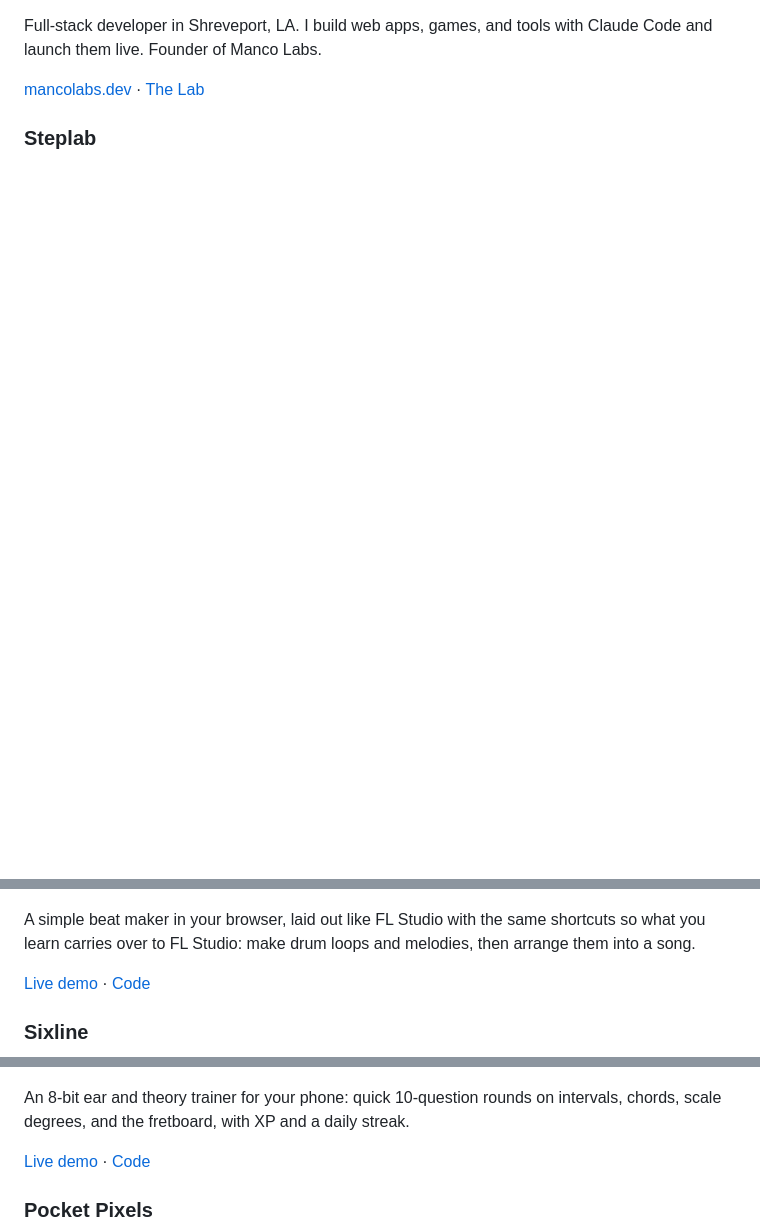
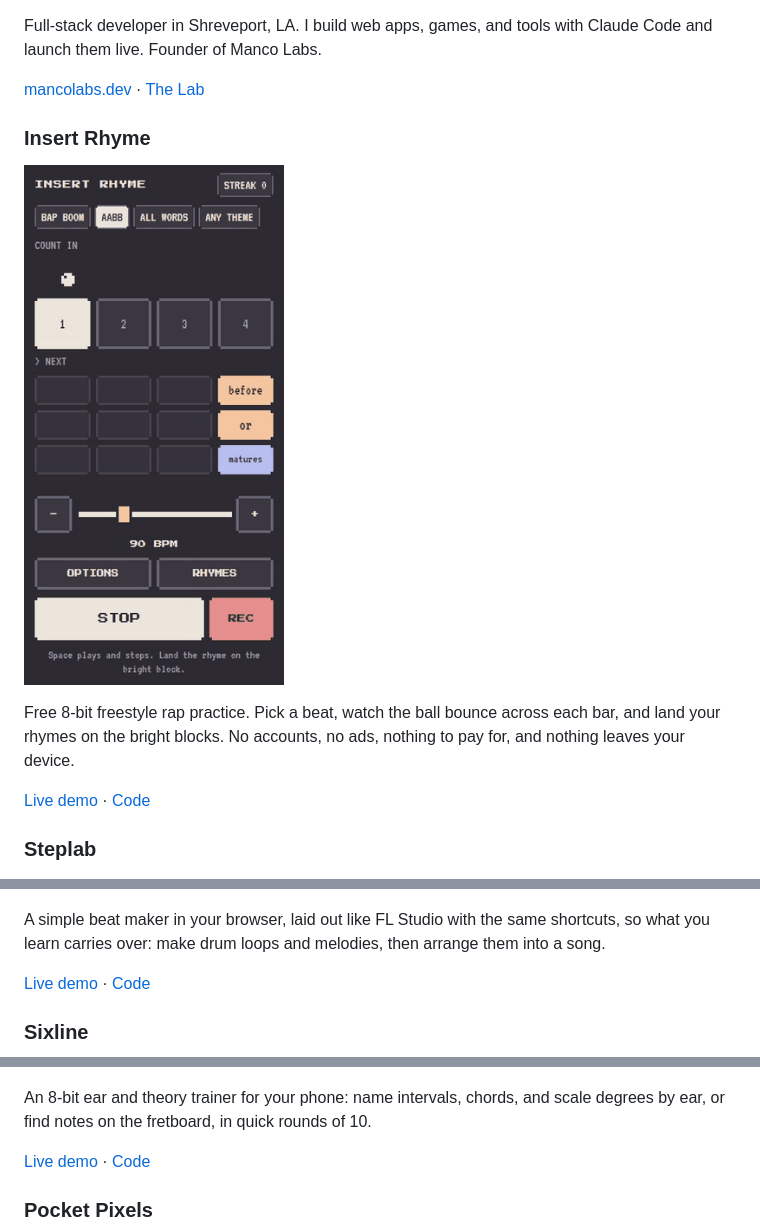
Before and after one commit to ethanmanco/ethanmanco, a Markdown page: README.md, 3 parts joined by grey strips. Rendered like a GitHub page; pictures changed too: assets/insert-rhyme.gif (added); blank space fills up the shorter version.

Commit message:
Add Insert Rhyme at the top and match the Lab page wording
Co-Authored-By: Claude Opus 5.5 <noreply@anthropic.com>

```diff
--- a/README.md
+++ b/README.md
@@ -2,10 +2,17 @@ Full-stack developer in Shreveport, LA. I build web apps, games, and tools with
 
 [mancolabs.dev](https://mancolabs.dev) · [The Lab](https://mancolabs.dev/lab/)
 
+### Insert Rhyme
+<a href="https://ethanmanco.github.io/insert-rhyme/"><img src="assets/insert-rhyme.gif" width="260" alt="Insert Rhyme on a phone at 90 BPM: after a four-beat count in, a ball bounces across four blocks per bar and lands on the highlighted fourth block where the rhyme goes, while the next bars' rhyme words wait underneath."></a>
+
+Free 8-bit freestyle rap practice. Pick a beat, watch the ball bounce across each bar, and land your rhymes on the bright blocks. No accounts, no ads, nothing to pay for, and nothing leaves your device.
+
+[Live demo](https://ethanmanco.github.io/insert-rhyme/) · [Code](https://github.com/ethanmanco/insert-rhyme)
+
 ### Steplab
 <a href="https://ethanmanco.github.io/steplab/"><img src="assets/steplab.gif" width="600" alt="Steplab playing a beat: patterns and channels on the left, and a playlist of drum, bass, hook, and pad clips on the right, with the playhead moving across."></a>
 
-A simple beat maker in your browser, laid out like FL Studio with the same shortcuts so what you learn carries over to FL Studio: make drum loops and melodies, then arrange them into a song.
+A simple beat maker in your browser, laid out like FL Studio with the same shortcuts, so what you learn carries over: make drum loops and melodies, then arrange them into a song.
 
 [Live demo](https://ethanmanco.github.io/steplab/) · [Code](https://github.com/ethanmanco/steplab)
 
@@ -19,7 +26,7 @@ A guitar fretboard for people who read tab: pick a chord, scale, or arpeggio in
 ### Earcade
 <a href="https://ethanmanco.github.io/earcade/"><img src="assets/earcade.gif" width="260" alt="An Earcade Intervals round on a phone: picking Intervals and Beginner, one right answer, then a miss that shows the right answer and a Hear yours button."></a>
 
-An 8-bit ear and theory trainer for your phone: quick 10-question rounds on intervals, chords, scale degrees, and the fretboard, with XP and a daily streak.
+An 8-bit ear and theory trainer for your phone: name intervals, chords, and scale degrees by ear, or find notes on the fretboard, in quick rounds of 10.
 
 [Live demo](https://ethanmanco.github.io/earcade/) · [Code](https://github.com/ethanmanco/earcade)
 
```
